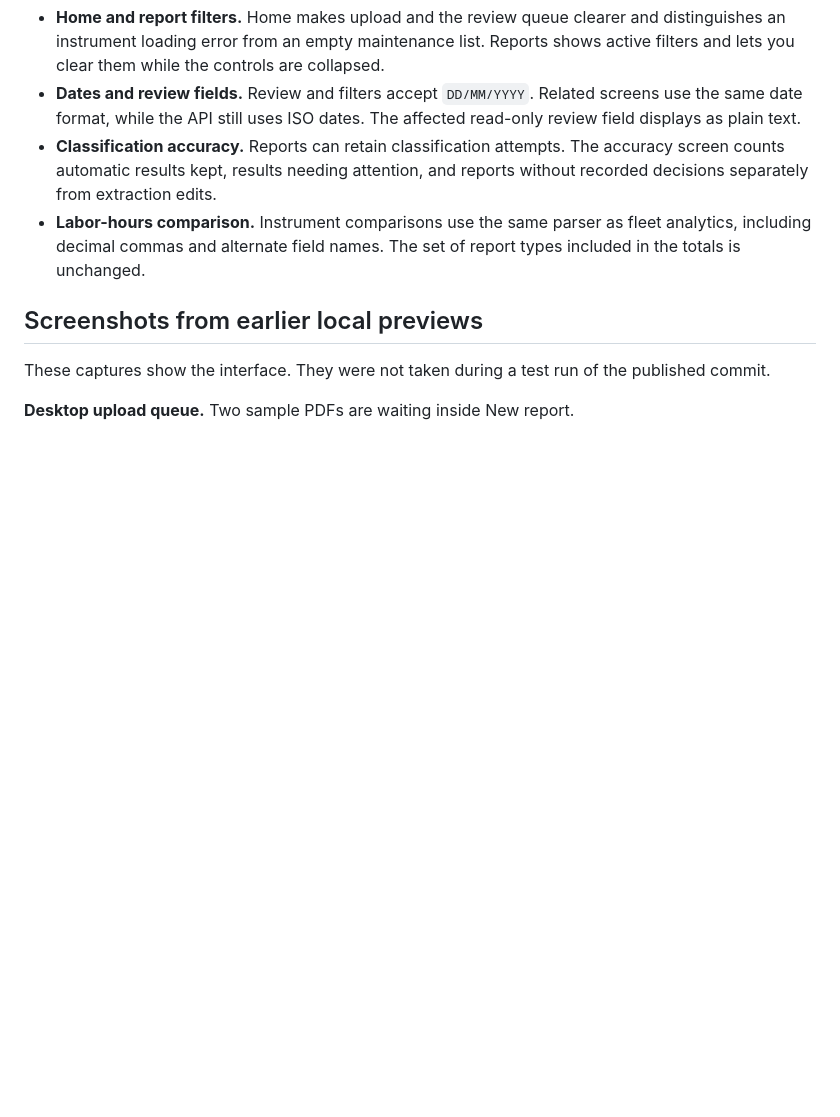
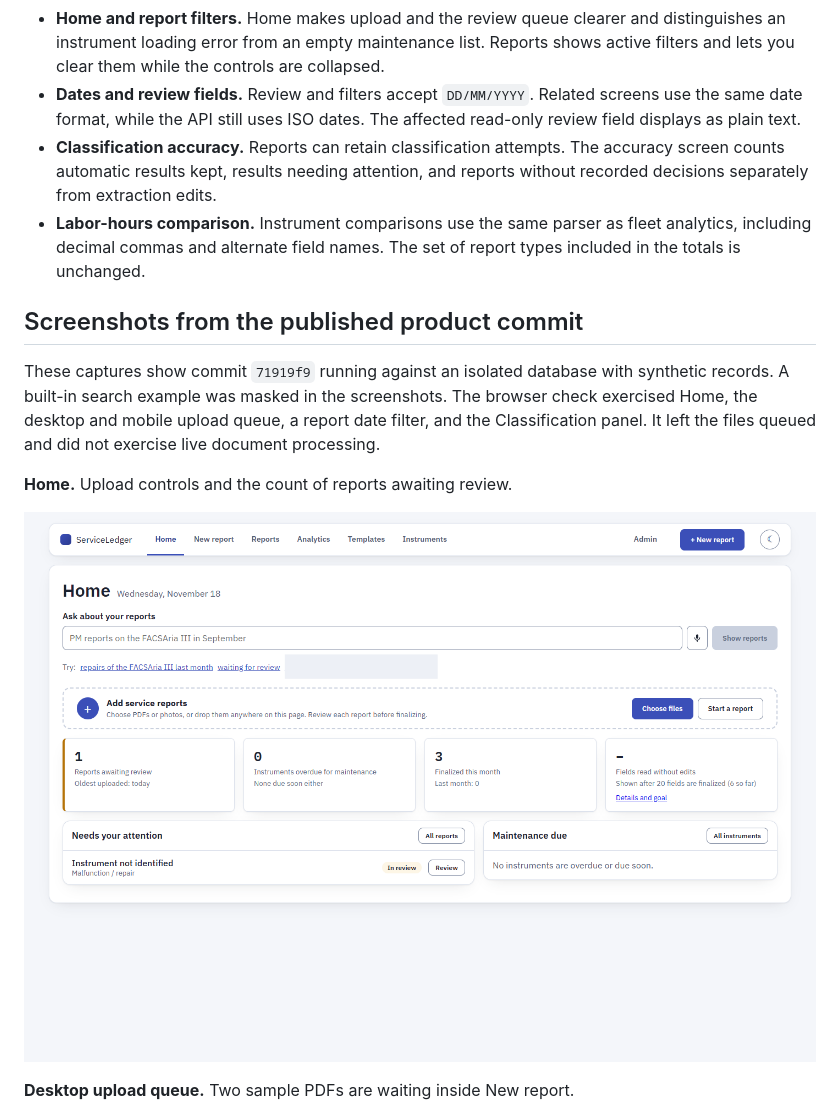
Before and after one commit to regevha/service-ledger, a Markdown page: docs/regev-briefing/README.md, the part around one of its changes. Rendered like a GitHub page; pictures changed too: docs/regev-briefing/home-current.png (added); blank space fills up the shorter version.

```diff
--- a/docs/regev-briefing/README.md
+++ b/docs/regev-briefing/README.md
@@ -12,9 +12,13 @@ We’re making it easier to upload several reports, find and review them, and se
 - **Classification accuracy.** Reports can retain classification attempts. The accuracy screen counts automatic results kept, results needing attention, and reports without recorded decisions separately from extraction edits.
 - **Labor-hours comparison.** Instrument comparisons use the same parser as fleet analytics, including decimal commas and alternate field names. The set of report types included in the totals is unchanged.
 
-## Screenshots from earlier local previews
+## Screenshots from the published product commit
 
-These captures show the interface. They were not taken during a test run of the published commit.
+These captures show commit `71919f9` running against an isolated database with synthetic records. A built-in search example was masked in the screenshots. The browser check exercised Home, the desktop and mobile upload queue, a report date filter, and the Classification panel. It left the files queued and did not exercise live document processing.
+
+**Home.** Upload controls and the count of reports awaiting review.
+
+![Home and report upload controls](home-current.png)
 
 **Desktop upload queue.** Two sample PDFs are waiting inside New report.
 
```
Also changed, not shown: other parts of docs/regev-briefing/README.md (+5 -5 lines), docs/regev-briefing/classification-accuracy.png, docs/regev-briefing/reading-progress.jpg (deleted), docs/regev-briefing/reports-current.png (added), docs/regev-briefing/upload-desktop.png, docs/regev-briefing/upload-mobile.png, 1 other file.
